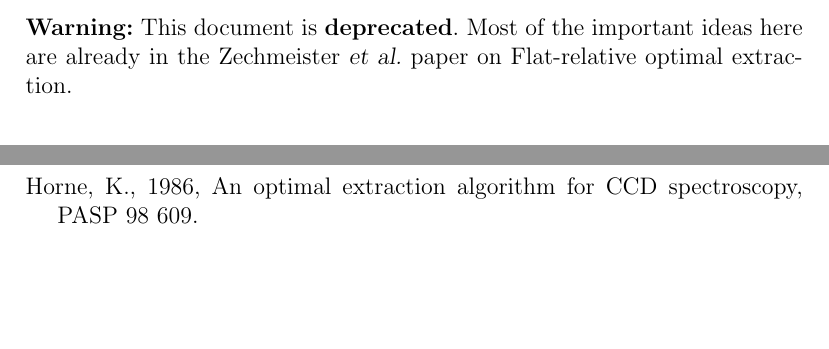
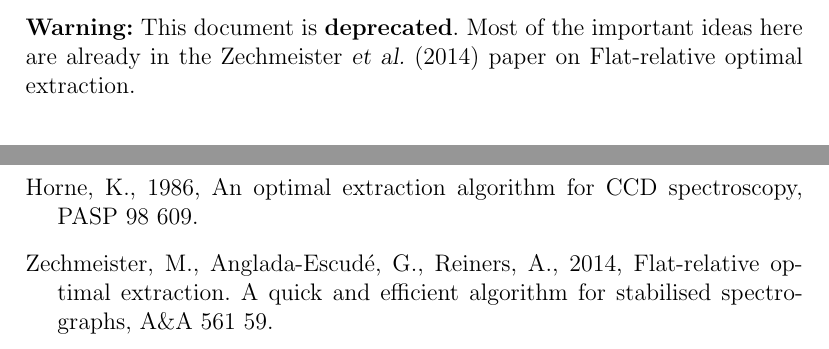
Before and after one commit to davidwhogg/OptimalExtraction, a LaTeX document (nonoptimal.tex): two parts of pages 1 and 3 of 3, joined at a grey line, cut so that both start at the same text, the shorter picture padded with empty space. Compiled offline with pdfLaTeX.

Commit message:
Zech ref

```diff
--- a/nonoptimal.tex
+++ b/nonoptimal.tex
@@ -10,7 +10,7 @@
 \textbf{Warning:}
 This document is \textbf{deprecated}.
 Most of the important ideas here are already in the Zechmeister \textsl{et al.}
-paper on Flat-relative optimal extraction.
+(2014) paper on Flat-relative optimal extraction.
 
 \section*{A think-o in spectroscopic optimal extraction}
 
@@ -204,6 +204,9 @@ detector.... HOGG
 \item Horne, K., 1986,
 An optimal extraction algorithm for CCD spectroscopy,
 PASP 98 609.
+\item Zechmeister, M., Anglada-Escud\'e, G., Reiners, A., 2014,
+Flat-relative optimal extraction. A quick and efficient algorithm for stabilised spectrographs,
+A\&A 561 59.
 \end{list}
 
 \end{document}
```
